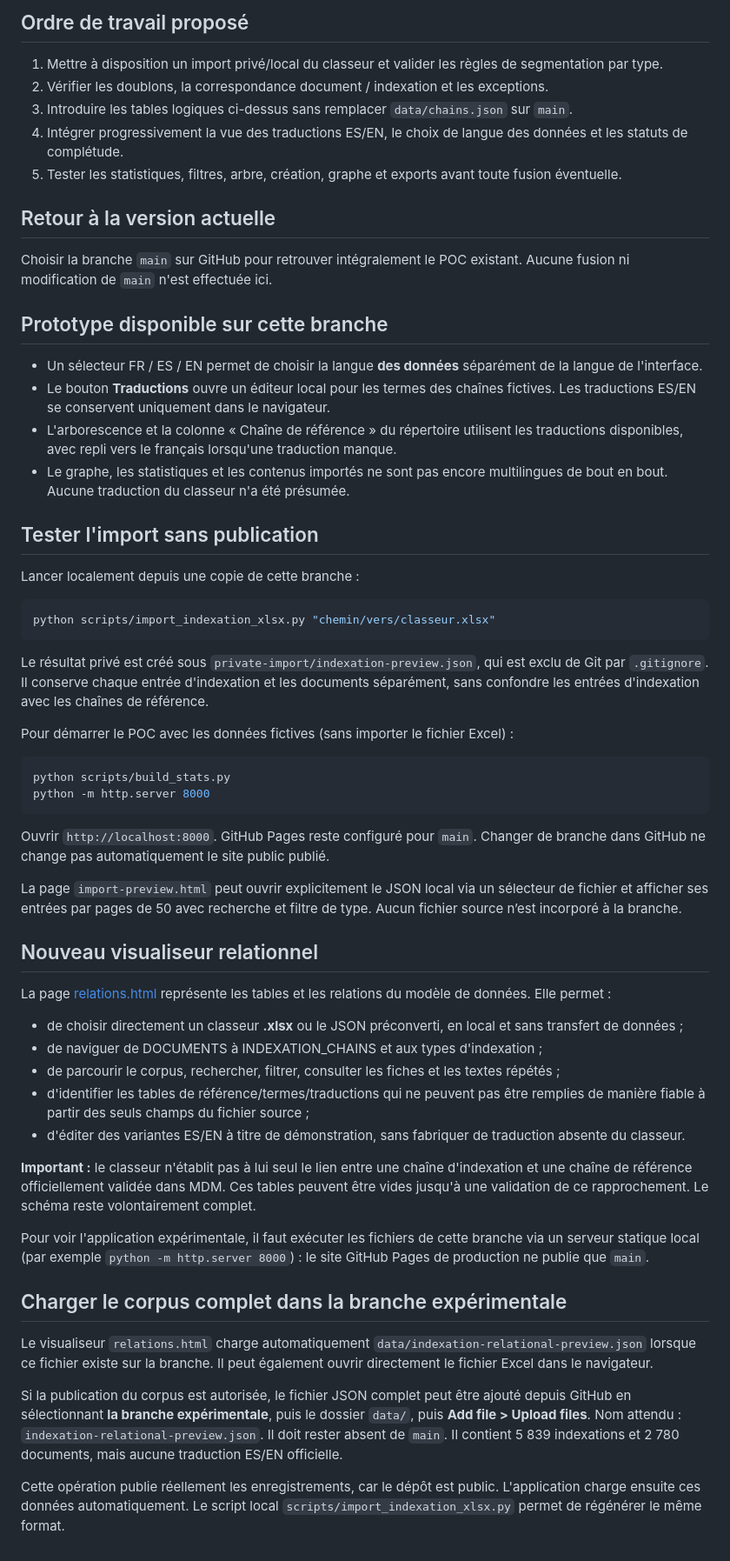
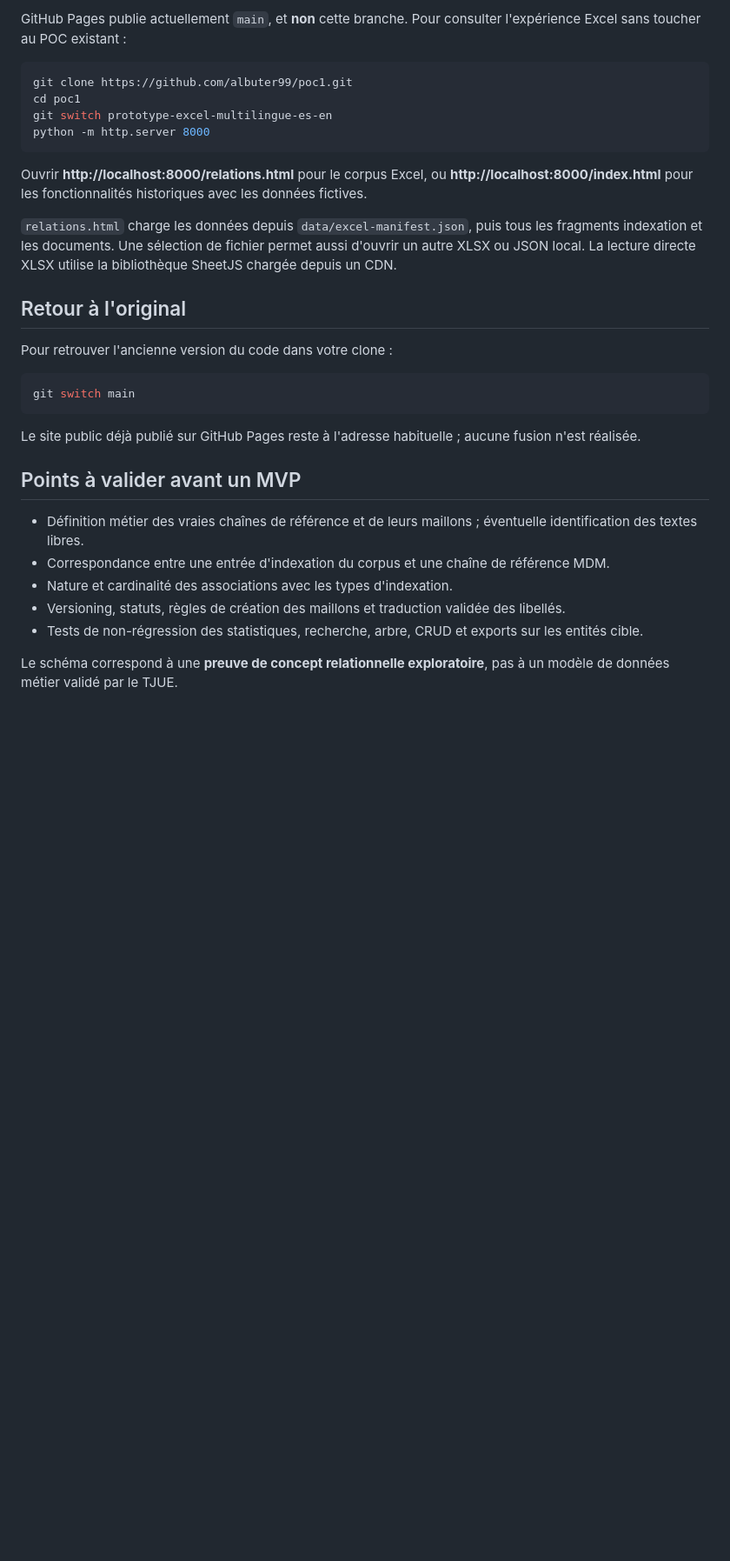
Before and after one commit to albuter99/poc1, a Markdown page: docs/excel-multilingual-adaptation.md, the part around one of its changes. Shown at 87% size. Rendered like a GitHub page; blank space fills up the shorter version.

````diff
--- a/docs/excel-multilingual-adaptation.md
+++ b/docs/excel-multilingual-adaptation.md
@@ -60,62 +49,33 @@ Pour les chaînes structurées : traduire les `term_id` dans leur ordre; la réf
 
-## Ordre de travail proposé
-
-1. Mettre à disposition un import privé/local du classeur et valider les règles de segmentation par type.
-2. Vérifier les doublons, la correspondance document / indexation et les exceptions.
-3. Introduire les tables logiques ci-dessus sans remplacer `data/chains.json` sur `main`.
-4. Intégrer progressivement la vue des traductions ES/EN, le choix de langue des données et les statuts de complétude.
-5. Tester les statistiques, filtres, arbre, création, graphe et exports avant toute fusion éventuelle.
-
-## Retour à la version actuelle
-
-Choisir la branche `main` sur GitHub pour retrouver intégralement le POC existant. Aucune fusion ni modification de `main` n'est effectuée ici.
-
-## Prototype disponible sur cette branche
-
-- Un sélecteur FR / ES / EN permet de choisir la langue **des données** séparément de la langue de l'interface.
-- Le bouton **Traductions** ouvre un éditeur local pour les termes des chaînes fictives. Les traductions ES/EN se conservent uniquement dans le navigateur.
-- L'arborescence et la colonne « Chaîne de référence » du répertoire utilisent les traductions disponibles, avec repli vers le français lorsqu'une traduction manque.
-- Le graphe, les statistiques et les contenus importés ne sont pas encore multilingues de bout en bout. Aucune traduction du classeur n'a été présumée.
-
-## Tester l'import sans publication
-
-Lancer localement depuis une copie de cette branche :
+GitHub Pages publie actuellement `main`, et **non** cette branche. Pour consulter l'expérience Excel sans toucher au POC existant :
 
 ```bash
-python scripts/import_indexation_xlsx.py "chemin/vers/classeur.xlsx"
-```
-
-Le résultat privé est créé sous `private-import/indexation-preview.json`, qui est exclu de Git par `.gitignore`. Il conserve chaque entrée d'indexation et les documents séparément, sans confondre les entrées d'indexation avec les chaînes de référence.
-
-Pour démarrer le POC avec les données fictives (sans importer le fichier Excel) :
-
-```bash
-python scripts/build_stats.py
+git clone https://github.com/albuter99/poc1.git
+cd poc1
+git switch prototype-excel-multilingue-es-en
 python -m http.server 8000
 ```
 
-Ouvrir `http://localhost:8000`. GitHub Pages reste configuré pour `main`. Changer de branche dans GitHub ne change pas automatiquement le site public publié.
+Ouvrir **http://localhost:8000/relations.html** pour le corpus Excel, ou **http://localhost:8000/index.html** pour les fonctionnalités historiques avec les données fictives.
 
-La page `import-preview.html` peut ouvrir explicitement le JSON local via un sélecteur de fichier et afficher ses entrées par pages de 50 avec recherche et filtre de type. Aucun fichier source n’est incorporé à la branche.
+`relations.html` charge les données depuis `data/excel-manifest.json`, puis tous les fragments indexation et les documents. Une sélection de fichier permet aussi d'ouvrir un autre XLSX ou JSON local. La lecture directe XLSX utilise la bibliothèque SheetJS chargée depuis un CDN.
 
-## Nouveau visualiseur relationnel
+## Retour à l'original
 
-La page [relations.html](../relations.html) représente les tables et les relations du modèle de données. Elle permet :
+Pour retrouver l'ancienne version du code dans votre clone :
 
-- de choisir directement un classeur **.xlsx** ou le JSON préconverti, en local et sans transfert de données ;
-- de naviguer de DOCUMENTS à INDEXATION_CHAINS et aux types d'indexation ;
-- de parcourir le corpus, rechercher, filtrer, consulter les fiches et les textes répétés ;
-- d'identifier les tables de référence/termes/traductions qui ne peuvent pas être remplies de manière fiable à partir des seuls champs du fichier source ;
-- d'éditer des variantes ES/EN à titre de démonstration, sans fabriquer de traduction absente du classeur.
+```bash
+git switch main
+```
 
-**Important :** le classeur n'établit pas à lui seul le lien entre une chaîne d'indexation et une chaîne de référence officiellement validée dans MDM. Ces tables peuvent être vides jusqu'à une validation de ce rapprochement. Le schéma reste volontairement complet.
+Le site public déjà publié sur GitHub Pages reste à l'adresse habituelle ; aucune fusion n'est réalisée.
 
-Pour voir l'application expérimentale, il faut exécuter les fichiers de cette branche via un serveur statique local (par exemple `python -m http.server 8000`) : le site GitHub Pages de production ne publie que `main`.
+## Points à valider avant un MVP
 
-## Charger le corpus complet dans la branche expérimentale
+- Définition métier des vraies chaînes de référence et de leurs maillons ; éventuelle identification des textes libres.
+- Correspondance entre une entrée d'indexation du corpus et une chaîne de référence MDM.
+- Nature et cardinalité des associations avec les types d'indexation.
+- Versioning, statuts, règles de création des maillons et traduction validée des libellés.
+- Tests de non-régression des statistiques, recherche, arbre, CRUD et exports sur les entités cible.
 
-Le visualiseur `relations.html` charge automatiquement `data/indexation-relational-preview.json` lorsque ce fichier existe sur la branche. Il peut également ouvrir directement le fichier Excel dans le navigateur.
-
-Si la publication du corpus est autorisée, le fichier JSON complet peut être ajouté depuis GitHub en sélectionnant **la branche expérimentale**, puis le dossier `data/`, puis **Add file > Upload files**. Nom attendu : `indexation-relational-preview.json`. Il doit rester absent de `main`. Il contient 5 839 indexations et 2 780 documents, mais aucune traduction ES/EN officielle.
-
-Cette opération publie réellement les enregistrements, car le dépôt est public. L'application charge ensuite ces données automatiquement. Le script local `scripts/import_indexation_xlsx.py` permet de régénérer le même format.
+Le schéma correspond à une **preuve de concept relationnelle exploratoire**, pas à un modèle de données métier validé par le TJUE.
````
Also changed, not shown: other parts of docs/excel-multilingual-adaptation.md (+31 -42 lines).
